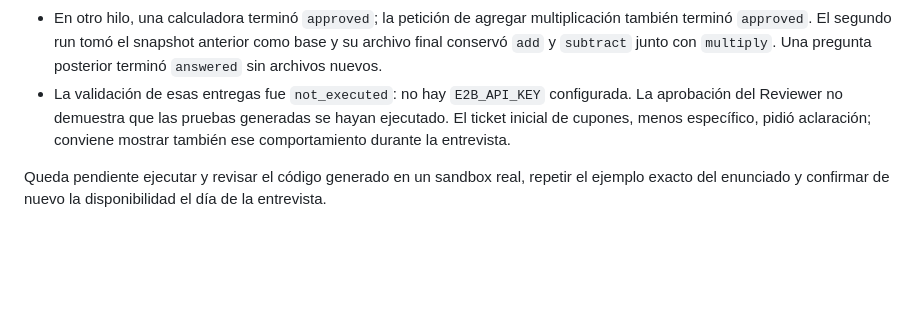
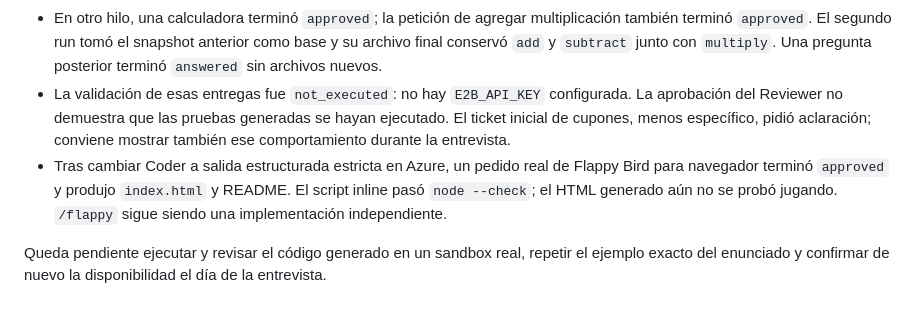
Before and after one commit to cartografunk/batcomputer, a Markdown page: docs/ACCEPTANCE.md, the part around the change. Drawn GitHub-style; blank space fills up the shorter version.

```diff
--- a/docs/ACCEPTANCE.md
+++ b/docs/ACCEPTANCE.md
@@ -29,5 +29,6 @@ La URL del sistema está publicada. La disponibilidad debe comprobarse de nuevo
 - Un ticket de cupones con contrato y casos explícitos terminó `approved` en un intento y entregó `coupons.py`, pruebas y README. Las trazas incluyeron Router, Planner, Coder, Validator, Reviewer y Documenter.
 - En otro hilo, una calculadora terminó `approved`; la petición de agregar multiplicación también terminó `approved`. El segundo run tomó el snapshot anterior como base y su archivo final conservó `add` y `subtract` junto con `multiply`. Una pregunta posterior terminó `answered` sin archivos nuevos.
 - La validación de esas entregas fue `not_executed`: no hay `E2B_API_KEY` configurada. La aprobación del Reviewer no demuestra que las pruebas generadas se hayan ejecutado. El ticket inicial de cupones, menos específico, pidió aclaración; conviene mostrar también ese comportamiento durante la entrevista.
+- Tras cambiar Coder a salida estructurada estricta en Azure, un pedido real de Flappy Bird para navegador terminó `approved` y produjo `index.html` y README. El script inline pasó `node --check`; el HTML generado aún no se probó jugando. `/flappy` sigue siendo una implementación independiente.
 
 Queda pendiente ejecutar y revisar el código generado en un sandbox real, repetir el ejemplo exacto del enunciado y confirmar de nuevo la disponibilidad el día de la entrevista.
```
Also changed, not shown: README.md (+20 -5 lines).
